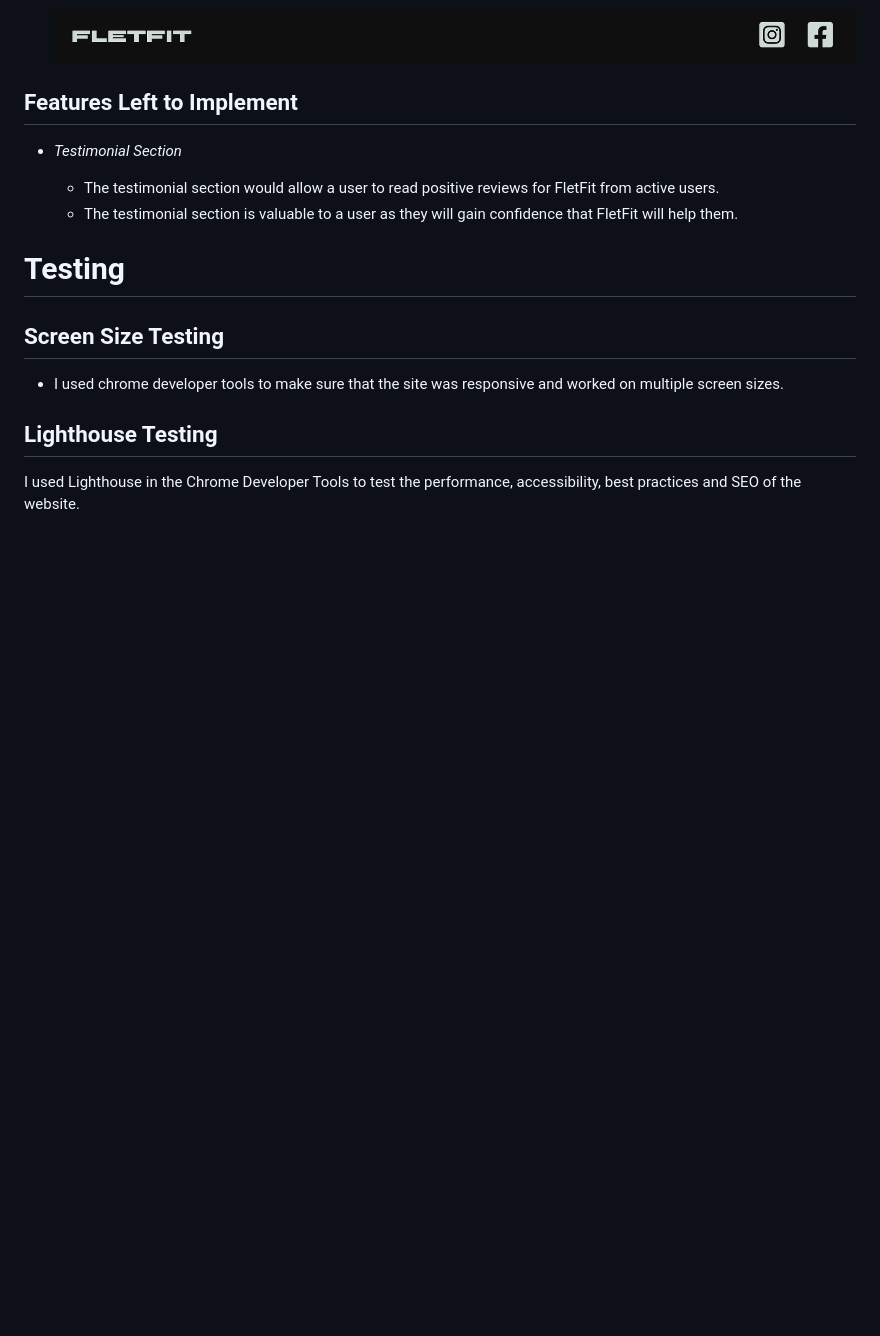
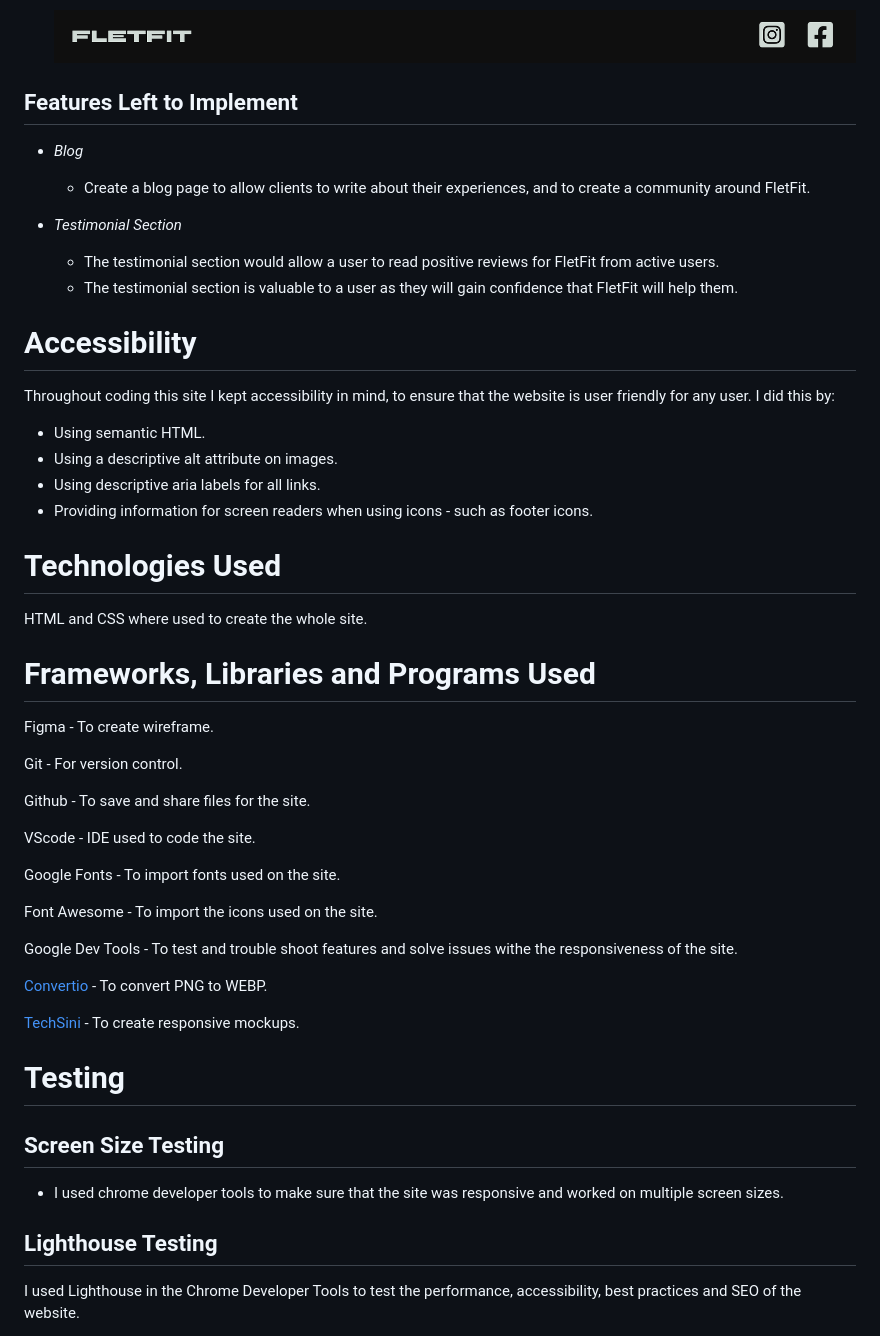
Before and after one commit to jflets/FletFit-project-1-, a Markdown page: README.md, the part around the change printed below. Rendered like a GitHub page; blank space fills up the shorter version.

Commit message:
Add content to README.md

```diff
--- a/README.md
+++ b/README.md
@@ -100,11 +100,47 @@ The wireframe was created for the overall site using [Figma](https://www.figma.c
 
 ## Features Left to Implement
 
+- _Blog_
+
+  - Create a blog page to allow clients to write about their experiences, and to create a community around FletFit.
+
 - _Testimonial Section_
 
   - The testimonial section would allow a user to read positive reviews for FletFit from active users.
   - The testimonial section is valuable to a user as they will gain confidence that FletFit will help them.
 
+# Accessibility
+
+Throughout coding this site I kept accessibility in mind, to ensure that the website is user friendly for any user. I did this by:
+
+  - Using semantic HTML.
+  - Using a descriptive alt attribute on images.
+  - Using descriptive aria labels for all links.
+  - Providing information for screen readers when using icons - such as footer icons.
+
+# Technologies Used
+
+HTML and CSS where used to create the whole site.
+
+# Frameworks, Libraries and Programs Used
+
+Figma - To create wireframe.
+
+Git - For version control.
+
+Github - To save and share files for the site.
+
+VScode - IDE used to code the site.
+
+Google Fonts - To import fonts used on the site.
+
+Font Awesome - To import the icons used on the site.
+
+Google Dev Tools - To test and trouble shoot features and solve issues withe the responsiveness of the site.
+
+[Convertio](https://convertio.co/png-webp/) - To convert PNG to WEBP.
+
+[TechSini](https://techsini.com/multi-mockup/) - To create responsive mockups.
 # Testing
 
 ## Screen Size Testing
```
Also changed, not shown: other parts of README.md (+1 -1 lines).
